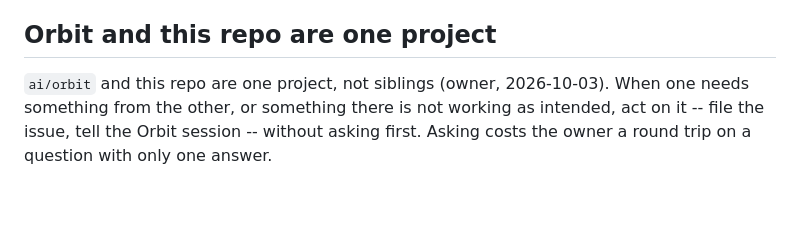
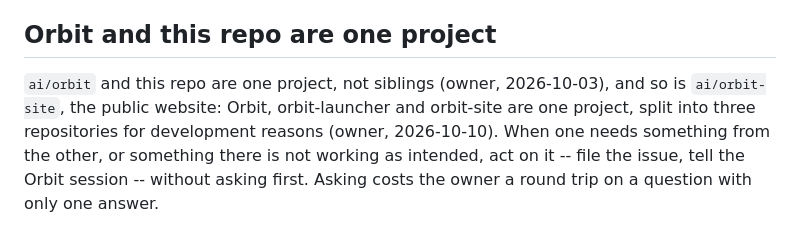
Before and after one commit to tomlawesome/orbit-launcher, a Markdown page: AGENTS.md, the part around the change. GitHub-like rendering; blank space fills up the shorter version.

Commit message:
docs(agents): orbit-site is part of this project too
Owner, 2026-10-10: Orbit, orbit-launcher and orbit-site are one project,
split into three repositories for development reasons.

```diff
--- a/AGENTS.md
+++ b/AGENTS.md
@@ -29,7 +29,10 @@ Layout:
 
 ## Orbit and this repo are one project
 
-`ai/orbit` and this repo are one project, not siblings (owner, 2026-10-03).
+`ai/orbit` and this repo are one project, not siblings (owner, 2026-10-03),
+and so is `ai/orbit-site`, the public website: Orbit, orbit-launcher and
+orbit-site are one project, split into three repositories for development
+reasons (owner, 2026-10-10).
 When one needs something from the other, or something there is not working
 as intended, act on it -- file the issue, tell the Orbit session -- without
 asking first. Asking costs the owner a round trip on a question with only
```
